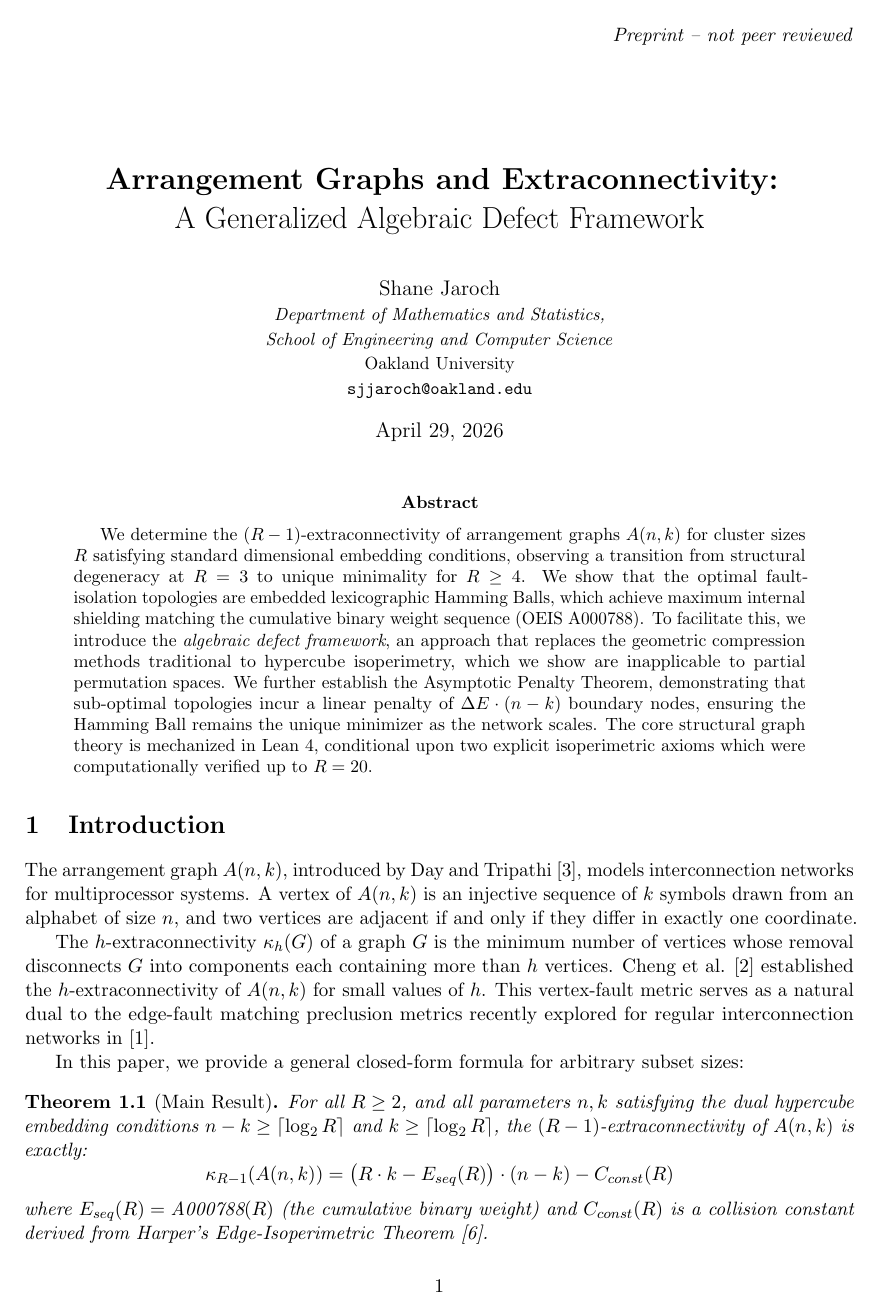
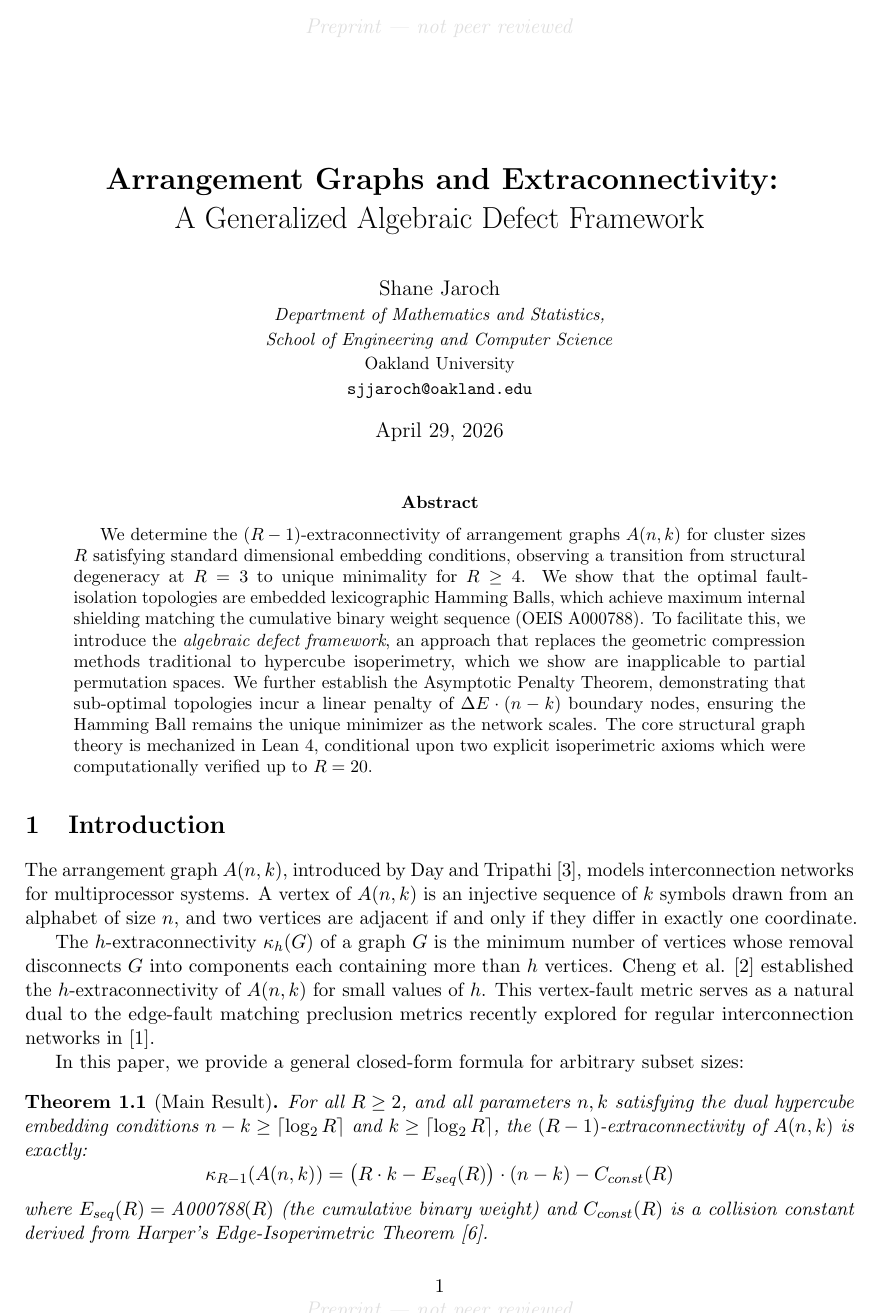
Before and after one commit to ou-school-repos/program-arrangement-extraconnectivity, a LaTeX paper (paper/paper.tex): page 1 of 11. Compiled offline with pdfLaTeX.

Commit message:
paper: better watermark for preprint at top/bottom

```diff
--- a/paper/paper.tex
+++ b/paper/paper.tex
@@ -1,7 +1,7 @@
 % Compile: pdflatex paper.tex && bibtex paper && pdflatex paper.tex && pdflatex paper.tex
 \documentclass[11pt, letterpaper]{article}
 
-\usepackage[margin=1in,headheight=14pt]{geometry}
+\usepackage[margin=1in]{geometry}
 \usepackage{amsmath,amssymb,amsthm}
 \usepackage{graphicx}
 \usepackage{booktabs}
@@ -10,17 +10,20 @@
 \usepackage{tikz}
 \usepackage{float}
 \usepackage{caption}
-\usepackage{fancyhdr}
+
 \usepackage[hidelinks,hypertexnames=false]{hyperref}
 \usetikzlibrary{positioning, arrows.meta, shapes.geometric}
 
 % ── Preprint watermark ───────────────────────────────────────────────────
-\pagestyle{fancy}
-\fancyhf{}
-\fancyhead[R]{\textit{Preprint -- not peer reviewed}}
-\fancyfoot[C]{\thepage}
-\renewcommand{\headrulewidth}{0pt}
-\fancypagestyle{plain}{\fancyhf{}\fancyhead[R]{\textit{Preprint -- not peer reviewed}}\fancyfoot[C]{\thepage}\renewcommand{\headrulewidth}{0pt}}
+\usepackage{eso-pic}
+\AddToShipoutPictureBG{%
+  \put(\LenToUnit{0.5\paperwidth},\LenToUnit{0.955\paperheight}){%
+    \makebox(0,0){\textcolor{gray!25}{\large\textit{Preprint --- not peer reviewed}}}%
+  }%
+  \put(\LenToUnit{0.5\paperwidth},\LenToUnit{0.04\paperheight}){%
+    \makebox(0,0){\textcolor{gray!25}{\large\textit{Preprint --- not peer reviewed}}}%
+  }%
+}
 
 % ── Theorem environments ────────────────────────────────────────────────
 \newtheorem{theorem}{Theorem}[section]
```
